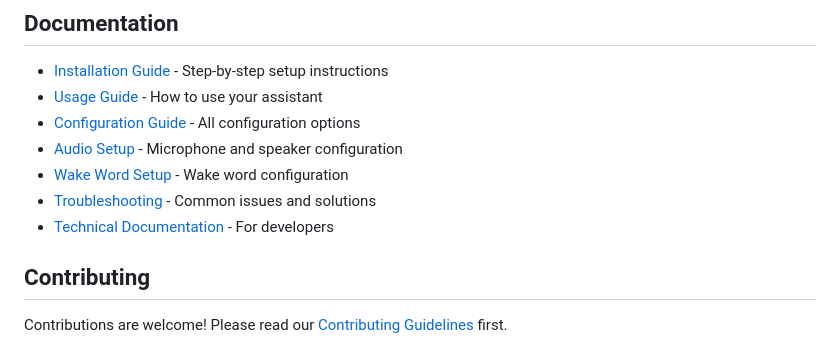
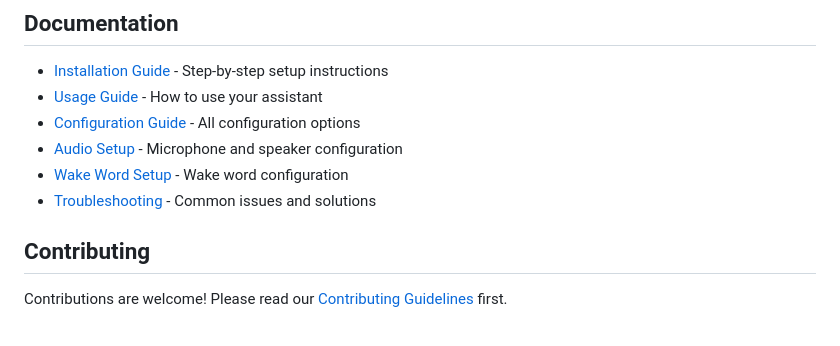
Before and after one commit to nicholastripp/openvoice-mcp, a Markdown page: README.md, the part around the change. GitHub-like rendering.

Commit message:
Fix broken documentation link in README
Removed reference to CLAUDE.md which is no longer in the repository.

🤖 Generated with [Claude Code](https://claude.ai/code)

Co-Authored-By: Claude <noreply@anthropic.com>

```diff
--- a/README.md
+++ b/README.md
@@ -174,7 +174,6 @@ python src/main.py --log-level DEBUG
 - [Audio Setup](docs/AUDIO_SETUP.md) - Microphone and speaker configuration
 - [Wake Word Setup](docs/WAKE_WORD_SETUP.md) - Wake word configuration
 - [Troubleshooting](docs/TROUBLESHOOTING.md) - Common issues and solutions
-- [Technical Documentation](CLAUDE.md) - For developers
 
 ## Contributing
 
```
